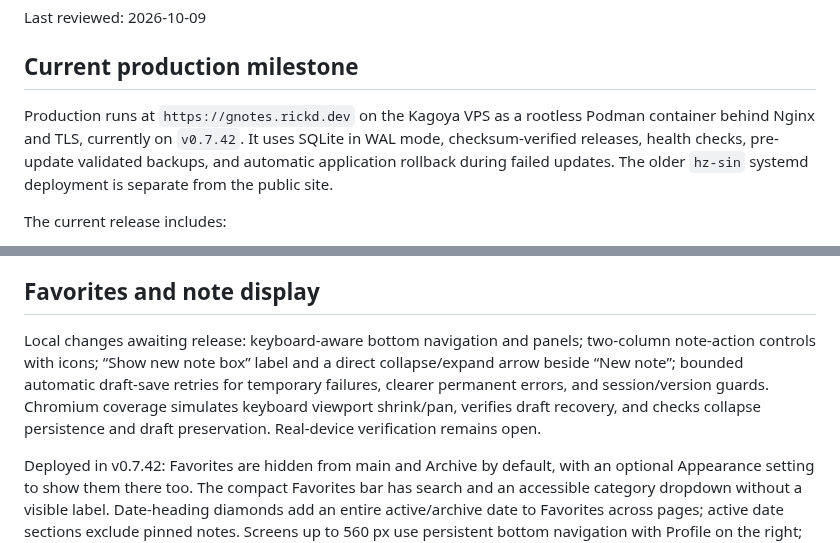
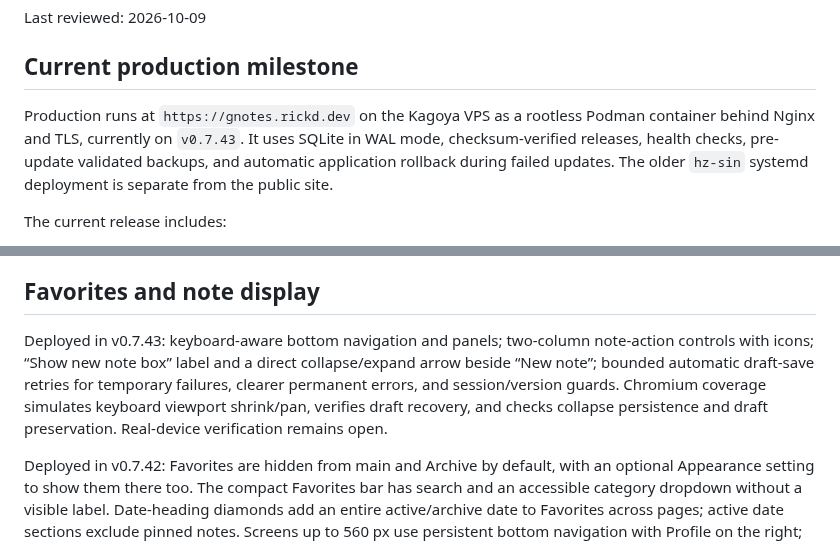
Before and after one commit to rickd-uk/gnotes, a Markdown page: ROADMAP.md, 2 parts joined by grey strips. GitHub-like rendering.

Commit message:
Record verified v0.7.43 deployment

```diff
--- a/ROADMAP.md
+++ b/ROADMAP.md
@@ -4,7 +4,7 @@ Last reviewed: 2026-10-09
 
 ## Current production milestone
 
-Production runs at `https://gnotes.rickd.dev` on the Kagoya VPS as a rootless Podman container behind Nginx and TLS, currently on `v0.7.42`. It uses SQLite in WAL mode, checksum-verified releases, health checks, pre-update validated backups, and automatic application rollback during failed updates. The older `hz-sin` systemd deployment is separate from the public site.
+Production runs at `https://gnotes.rickd.dev` on the Kagoya VPS as a rootless Podman container behind Nginx and TLS, currently on `v0.7.43`. It uses SQLite in WAL mode, checksum-verified releases, health checks, pre-update validated backups, and automatic application rollback during failed updates. The older `hz-sin` systemd deployment is separate from the public site.
 
 The current release includes:
 
@@ -35,7 +35,7 @@ The current release includes:
 
 ## Favorites and note display
 
-Local changes awaiting release: keyboard-aware bottom navigation and panels; two-column note-action controls with icons; “Show new note box” label and a direct collapse/expand arrow beside “New note”; bounded automatic draft-save retries for temporary failures, clearer permanent errors, and session/version guards. Chromium coverage simulates keyboard viewport shrink/pan, verifies draft recovery, and checks collapse persistence and draft preservation. Real-device verification remains open.
+Deployed in v0.7.43: keyboard-aware bottom navigation and panels; two-column note-action controls with icons; “Show new note box” label and a direct collapse/expand arrow beside “New note”; bounded automatic draft-save retries for temporary failures, clearer permanent errors, and session/version guards. Chromium coverage simulates keyboard viewport shrink/pan, verifies draft recovery, and checks collapse persistence and draft preservation. Real-device verification remains open.
 
 Deployed in v0.7.42: Favorites are hidden from main and Archive by default, with an optional Appearance setting to show them there too. The compact Favorites bar has search and an accessible category dropdown without a visible label. Date-heading diamonds add an entire active/archive date to Favorites across pages; active date sections exclude pinned notes. Screens up to 560 px use persistent bottom navigation with Profile on the right; larger displays retain the header. Controls → Appearance → New note area persists per account in this browser. Paste appears directly below Copy in the right-click menu and works in rich text, source and titles. Phone panels and selection controls clear the bottom navigation. Real-device review remains open.
 
```
Also changed, not shown: PROGRESS.md (+1 -1 lines).
